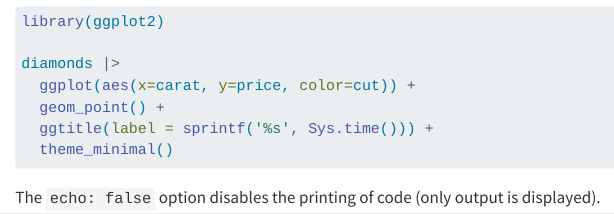
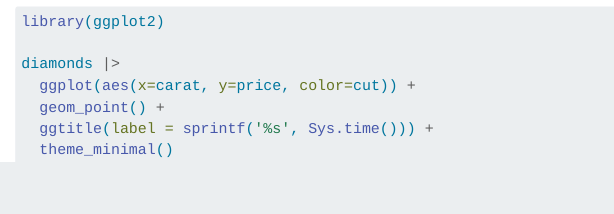
Before and after one commit to jacbel/diamonds, a Quarto document (index.qmd): the page in a window 1100 px wide, from 100 px down. Rendered offline with R 4.5, knitr and Pandoc in place of Quarto, with nearby package versions; the code chunks are not run, so their results and figures are left out.

Commit message:
remove extra text

````diff
--- a/index.qmd
+++ b/index.qmd
@@ -17,5 +17,3 @@
   theme_minimal()
 
 ```
-
-The `echo: false` option disables the printing of code (only output is displayed).
````
